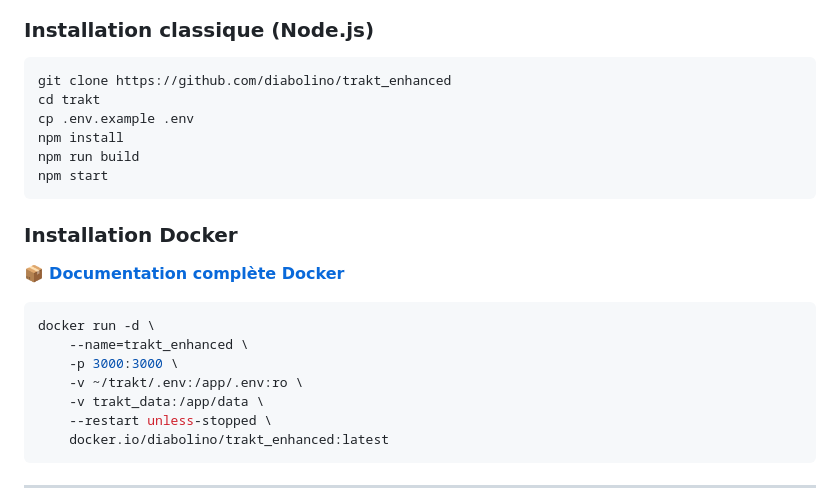
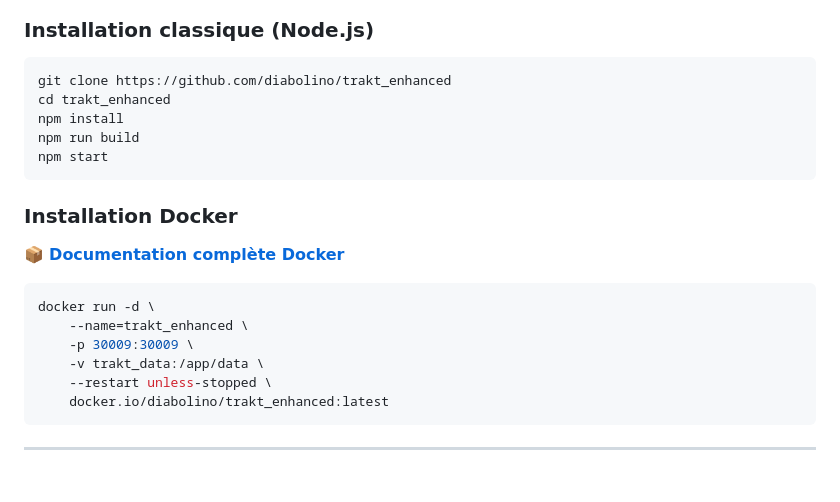
Before and after one commit to darkdiablonet/trakt_enchanced, a Markdown page: README.md, the part around the change. Rendered like a GitHub page; blank space fills up the shorter version.

````diff
--- a/README.md
+++ b/README.md
@@ -18,8 +18,7 @@ App web pour parcourir ton historique **Trakt** avec :
 
 ```bash
 git clone https://github.com/diabolino/trakt_enhanced
-cd trakt
-cp .env.example .env
+cd trakt_enhanced
 npm install
 npm run build
 npm start
@@ -32,8 +31,7 @@ npm start
 ```bash
 docker run -d \
     --name=trakt_enhanced \
-    -p 3000:3000 \
-    -v ~/trakt/.env:/app/.env:ro \
+    -p 30009:30009 \
     -v trakt_data:/app/data \
     --restart unless-stopped \
     docker.io/diabolino/trakt_enhanced:latest
````
